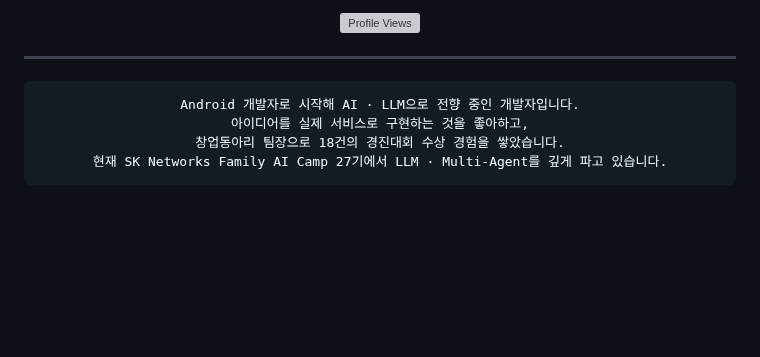
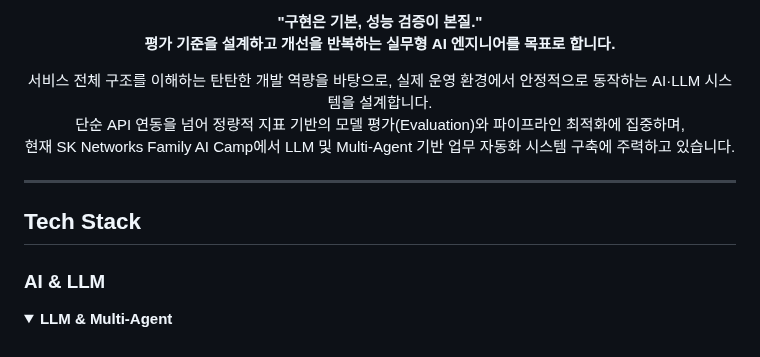
Before and after one commit to EJ-pro/EJ-pro, a Markdown page: README.md, the part around one of its changes. Rendered like a GitHub page; blank space fills up the shorter version; grey boxes are pictures that could not be loaded.

````diff
--- a/README.md
+++ b/README.md
@@ -8,18 +16,21 @@
 
 <div align="center">
 
-![Profile Views](https://komarev.com/ghpvc/?username=ej-pro&color=7DF9FF&style=flat-square&label=PROFILE+VIEWS)
+**"구현은 기본, 성능 검증이 본질."**<br/>
+**평가 기준을 설계하고 개선을 반복하는 실무형 AI 엔지니어를 목표로 합니다.**
+
+서비스 전체 구조를 이해하는 탄탄한 개발 역량을 바탕으로, 실제 운영 환경에서 안정적으로 동작하는 AI·LLM 시스템을 설계합니다.<br/>
+단순 API 연동을 넘어 정량적 지표 기반의 모델 평가(Evaluation)와 파이프라인 최적화에 집중하며,<br/>
+현재 SK Networks Family AI Camp에서 LLM 및 Multi-Agent 기반 업무 자동화 시스템 구축에 주력하고 있습니다.
 
 </div>
 
 ---
 
-<div align="center">
+## Tech Stack
 
-```
-Android 개발자로 시작해 AI · LLM으로 전향 중인 개발자입니다.
-아이디어를 실제 서비스로 구현하는 것을 좋아하고,
-창업동아리 팀장으로 18건의 경진대회 수상 경험을 쌓았습니다.
-현재 SK Networks Family AI Camp 27기에서 LLM · Multi-Agent를 깊게 파고 있습니다.
-```
+### AI & LLM
+<details open>
+<summary><b>LLM & Multi-Agent</b></summary>
+<br/>
 
````
Also changed, not shown: other parts of README.md (+61 -98 lines), github_header2.png (renamed from github_header.png).
